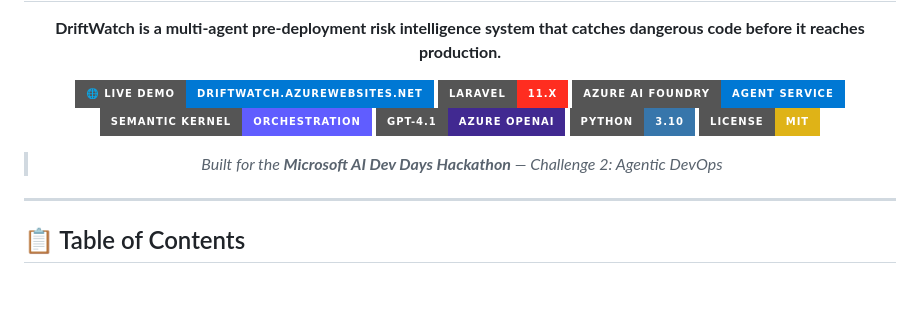
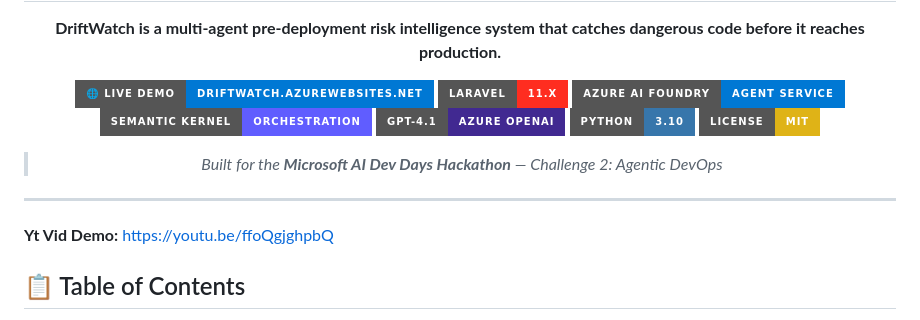
Before and after one commit to SlugVortex/DriftWatch, a Markdown page: README.md, the part around one of its changes. Rendered like a GitHub page; badges without logos; blank space fills up the shorter version.

Commit message:
Update README with new demo links and image source
Updated the live demo link and added a YouTube demo link. Also modified the image source for the main dashboard.

```diff
--- a/README.md
+++ b/README.md
@@ -23,6 +23,10 @@
 </div>
 
 ---
+
+
+**Yt Vid Demo:** https://youtu.be/ffoQgjghpbQ
+
 
 ## 📋 Table of Contents
 
```
Also changed, not shown: other parts of README.md (+2 -2 lines).
